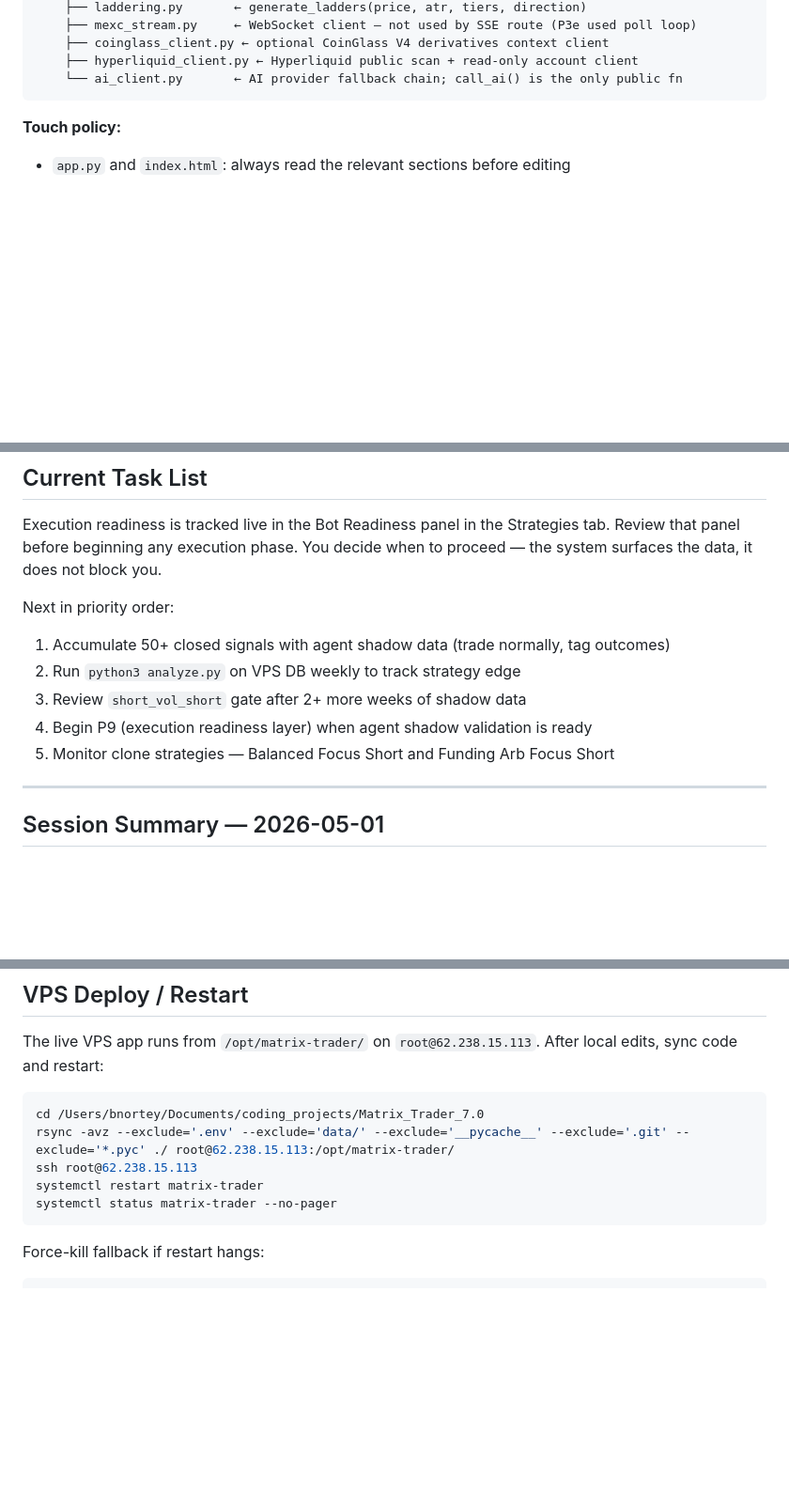
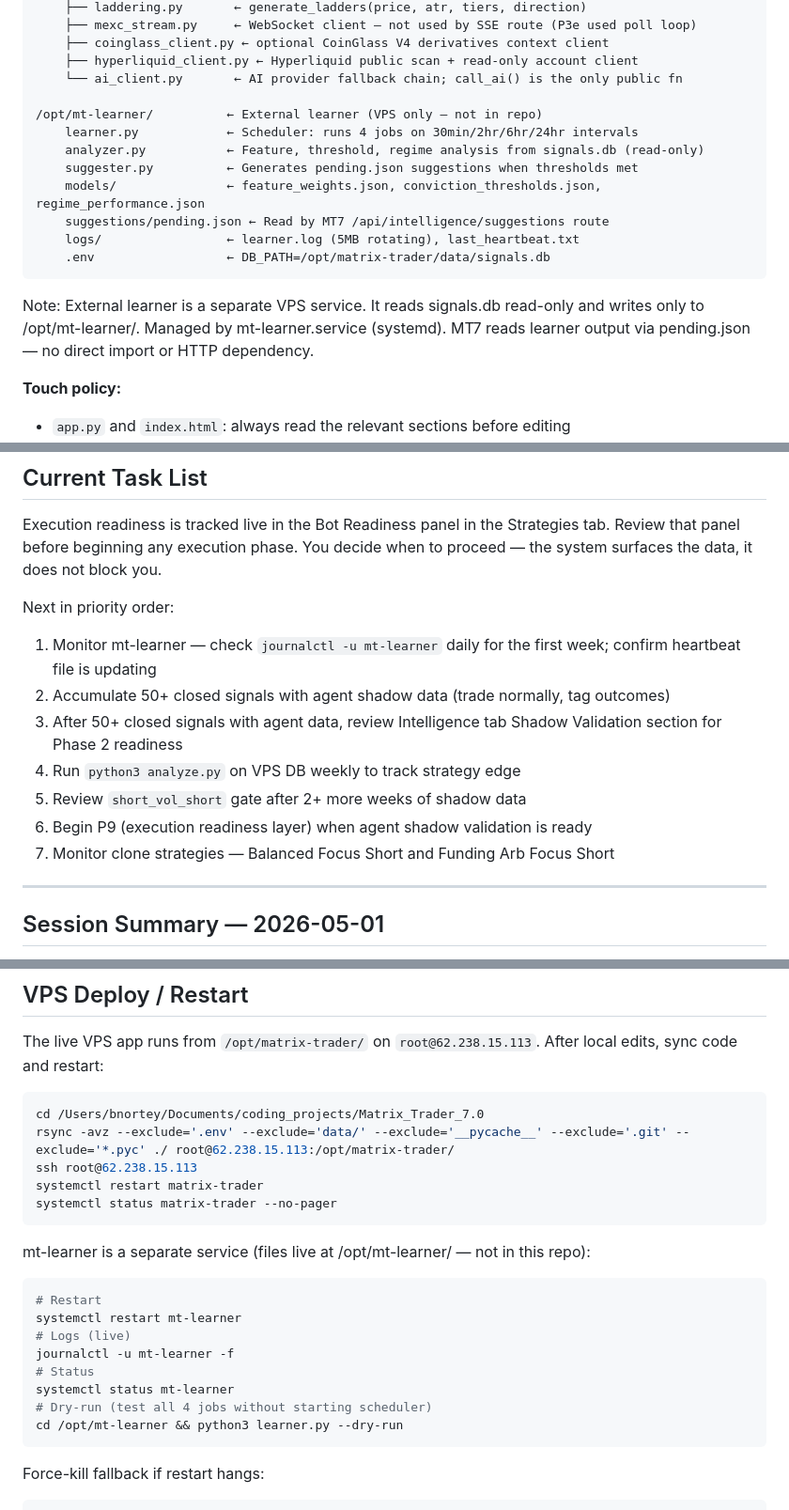
Before and after one commit to bnortey/Matrix_Trader7.0, a Markdown page: HANDOFF.md, 3 parts joined by grey strips. Shown at 94% size. GitHub-like rendering; blank space fills up the shorter version.

Commit message:
docs: add mt-learner VPS service notes to HANDOFF.md
Documents the external learner service deployed to /opt/mt-learner/ on
the VPS: file structure, mt-learner.service management commands, three
new What-NOT-To-Do rules, updated task list with learner monitoring as
priority 1, and session summary for the May 5 mt-learner deployment.

Co-Authored-By: Claude Sonnet 4.6 <noreply@anthropic.com>

````diff
--- a/HANDOFF.md
+++ b/HANDOFF.md
@@ -108,7 +108,18 @@ Matrix_Trader_7.0/
     ├── coinglass_client.py ← optional CoinGlass V4 derivatives context client
     ├── hyperliquid_client.py ← Hyperliquid public scan + read-only account client
     └── ai_client.py       ← AI provider fallback chain; call_ai() is the only public fn
+
+/opt/mt-learner/          ← External learner (VPS only — not in repo)
+    learner.py            ← Scheduler: runs 4 jobs on 30min/2hr/6hr/24hr intervals
+    analyzer.py           ← Feature, threshold, regime analysis from signals.db (read-only)
+    suggester.py          ← Generates pending.json suggestions when thresholds met
+    models/               ← feature_weights.json, conviction_thresholds.json, regime_performance.json
+    suggestions/pending.json ← Read by MT7 /api/intelligence/suggestions route
+    logs/                 ← learner.log (5MB rotating), last_heartbeat.txt
+    .env                  ← DB_PATH=/opt/matrix-trader/data/signals.db
 ```
+
+Note: External learner is a separate VPS service. It reads signals.db read-only and writes only to /opt/mt-learner/. Managed by mt-learner.service (systemd). MT7 reads learner output via pending.json — no direct import or HTTP dependency.
 
 **Touch policy:**
 - `app.py` and `index.html`: always read the relevant sections before editing
@@ -567,11 +578,13 @@ Review that panel before beginning any execution phase. You decide when to proce
 the system surfaces the data, it does not block you.
 
 Next in priority order:
-1. Accumulate 50+ closed signals with agent shadow data (trade normally, tag outcomes)
-2. Run `python3 analyze.py` on VPS DB weekly to track strategy edge
-3. Review `short_vol_short` gate after 2+ more weeks of shadow data
-4. Begin P9 (execution readiness layer) when agent shadow validation is ready
-5. Monitor clone strategies — Balanced Focus Short and Funding Arb Focus Short
+1. Monitor mt-learner — check `journalctl -u mt-learner` daily for the first week; confirm heartbeat file is updating
+2. Accumulate 50+ closed signals with agent shadow data (trade normally, tag outcomes)
+3. After 50+ closed signals with agent data, review Intelligence tab Shadow Validation section for Phase 2 readiness
+4. Run `python3 analyze.py` on VPS DB weekly to track strategy edge
+5. Review `short_vol_short` gate after 2+ more weeks of shadow data
+6. Begin P9 (execution readiness layer) when agent shadow validation is ready
+7. Monitor clone strategies — Balanced Focus Short and Funding Arb Focus Short
 
 ---
 
@@ -726,6 +746,18 @@ rsync -avz --exclude='.env' --exclude='data/' --exclude='__pycache__' --exclude=
 ssh root@62.238.15.113
 systemctl restart matrix-trader
 systemctl status matrix-trader --no-pager
+```
+
+mt-learner is a separate service (files live at /opt/mt-learner/ — not in this repo):
+```bash
+# Restart
+systemctl restart mt-learner
+# Logs (live)
+journalctl -u mt-learner -f
+# Status
+systemctl status mt-learner
+# Dry-run (test all 4 jobs without starting scheduler)
+cd /opt/mt-learner && python3 learner.py --dry-run
 ```
 
 Force-kill fallback if restart hangs:
````
Also changed, not shown: other parts of HANDOFF.md (+8 -1 lines).
